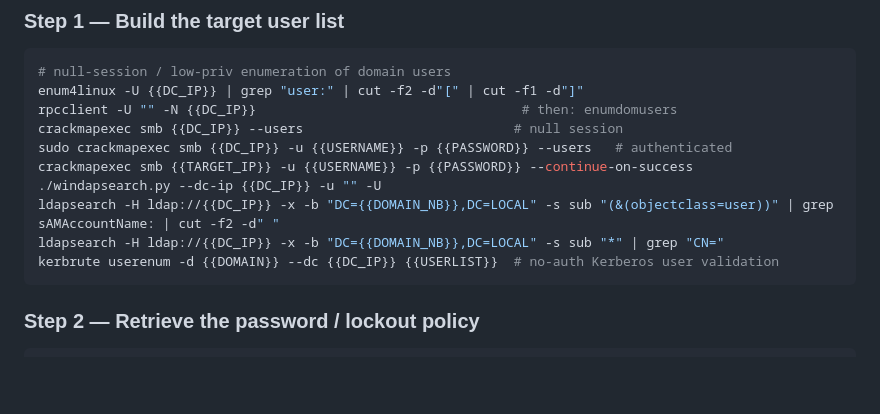
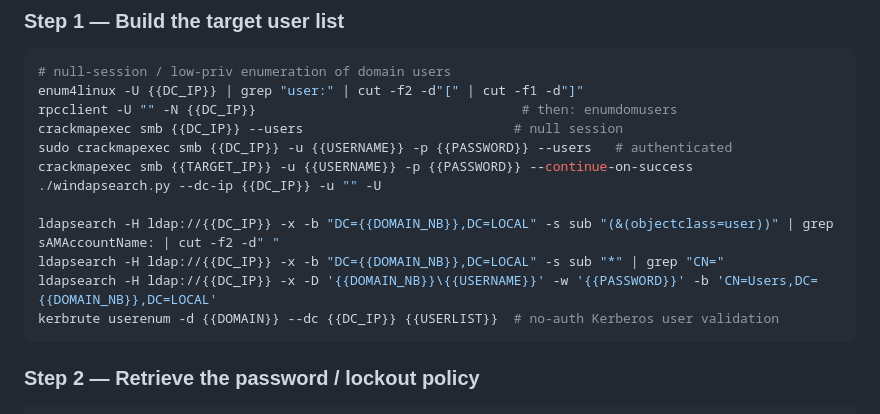
Before and after one commit to SkinnyRat/Cybersecurity, a Markdown page: active/2-harvest.md, the part around the change. Rendered like a GitHub page; blank space fills up the shorter version.

````diff
--- a/active/2-harvest.md
+++ b/active/2-harvest.md
@@ -63,8 +63,10 @@ crackmapexec smb {{DC_IP}} --users                           # null session
 sudo crackmapexec smb {{DC_IP}} -u {{USERNAME}} -p {{PASSWORD}} --users   # authenticated
 crackmapexec smb {{TARGET_IP}} -u {{USERNAME}} -p {{PASSWORD}} --continue-on-success
 ./windapsearch.py --dc-ip {{DC_IP}} -u "" -U
+
 ldapsearch -H ldap://{{DC_IP}} -x -b "DC={{DOMAIN_NB}},DC=LOCAL" -s sub "(&(objectclass=user))" | grep sAMAccountName: | cut -f2 -d" "
 ldapsearch -H ldap://{{DC_IP}} -x -b "DC={{DOMAIN_NB}},DC=LOCAL" -s sub "*" | grep "CN="
+ldapsearch -H ldap://{{DC_IP}} -x -D '{{DOMAIN_NB}}\{{USERNAME}}' -w '{{PASSWORD}}' -b 'CN=Users,DC={{DOMAIN_NB}},DC=LOCAL'
 kerbrute userenum -d {{DOMAIN}} --dc {{DC_IP}} {{USERLIST}}  # no-auth Kerberos user validation
 ```
 
````
Also changed, not shown: privilege/windows.md (+10 -4 lines).
